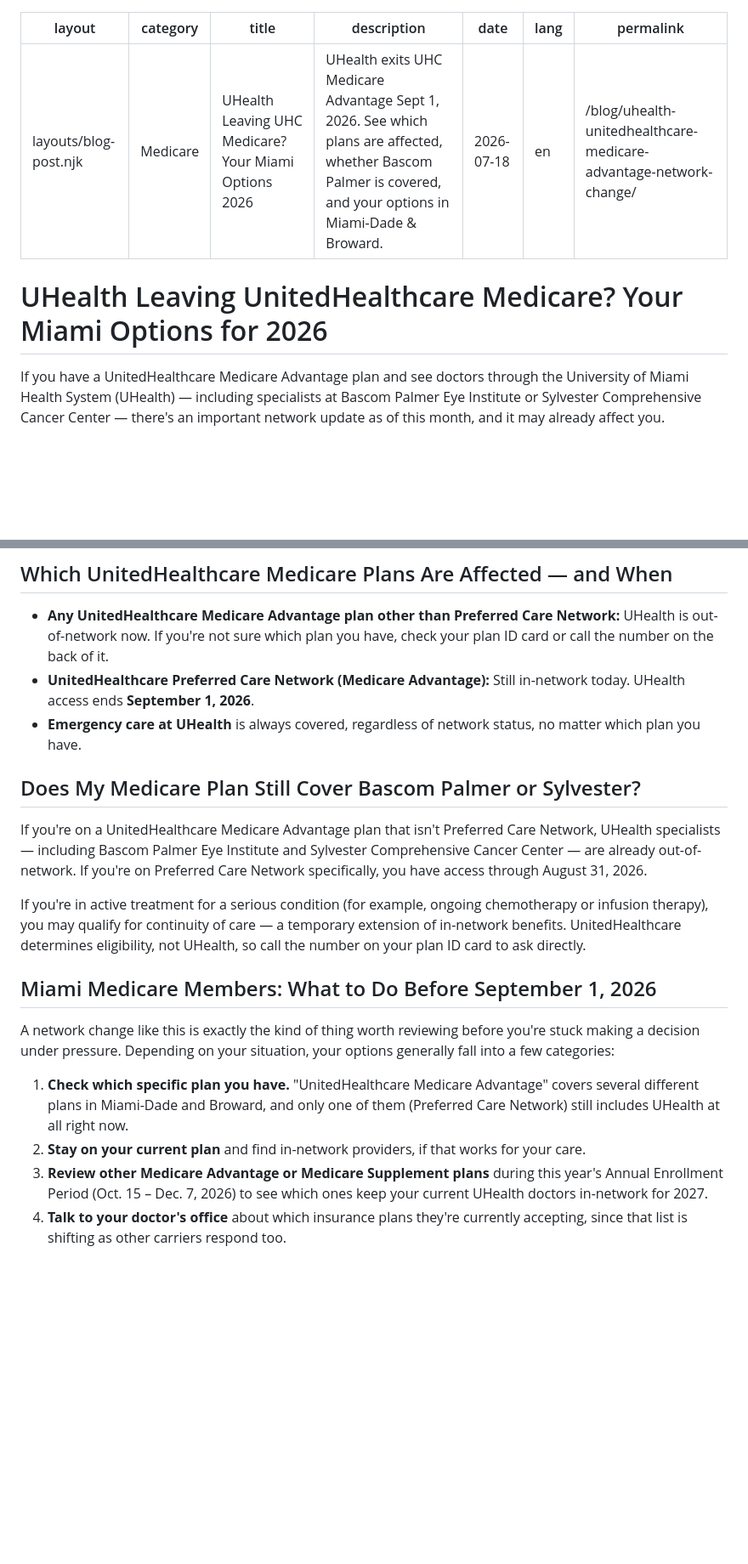
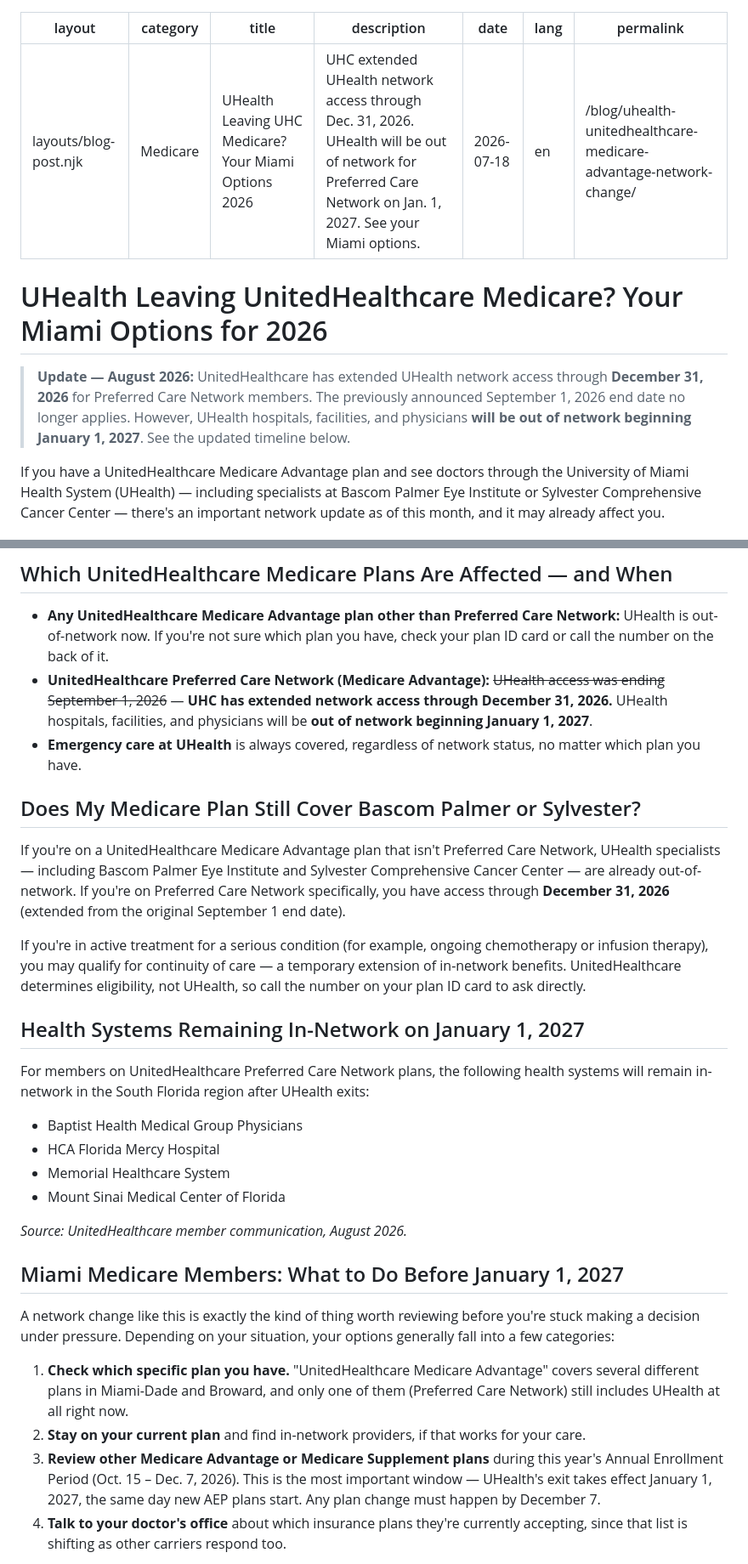
Before and after one commit to yperez-dot/healthexps-www, a Markdown page: blog/uhealth-unitedhealthcare-medicare-advantage-network-change.md, 2 parts joined by grey strips. Shown at 85% size. Drawn GitHub-style; blank space fills up the shorter version.

Commit message:
update(blog): UHealth network extended to Dec 31 2026, out-of-network Jan 1 2027 + in-network alternatives

```diff
--- a/blog/uhealth-unitedhealthcare-medicare-advantage-network-change.md
+++ b/blog/uhealth-unitedhealthcare-medicare-advantage-network-change.md
@@ -2,13 +2,15 @@
 layout: layouts/blog-post.njk
 category: "Medicare"
 title: "UHealth Leaving UHC Medicare? Your Miami Options 2026"
-description: "UHealth exits UHC Medicare Advantage Sept 1, 2026. See which plans are affected, whether Bascom Palmer is covered, and your options in Miami-Dade & Broward."
+description: "UHC extended UHealth network access through Dec. 31, 2026. UHealth will be out of network for Preferred Care Network on Jan. 1, 2027. See your Miami options."
 date: 2026-07-18
 lang: en
 permalink: /blog/uhealth-unitedhealthcare-medicare-advantage-network-change/
 ---
 
 # UHealth Leaving UnitedHealthcare Medicare? Your Miami Options for 2026
+
+> **Update — August 2026:** UnitedHealthcare has extended UHealth network access through **December 31, 2026** for Preferred Care Network members. The previously announced September 1, 2026 end date no longer applies. However, UHealth hospitals, facilities, and physicians **will be out of network beginning January 1, 2027**. See the updated timeline below.
 
 If you have a UnitedHealthcare Medicare Advantage plan and see doctors through the University of Miami Health System (UHealth) — including specialists at Bascom Palmer Eye Institute or Sylvester Comprehensive Cancer Center — there's an important network update as of this month, and it may already affect you.
 
@@ -21,22 +23,33 @@ Separately, UHealth and UnitedHealthcare are also negotiating a different contra
 ## Which UnitedHealthcare Medicare Plans Are Affected — and When
 
 - **Any UnitedHealthcare Medicare Advantage plan other than Preferred Care Network:** UHealth is out-of-network now. If you're not sure which plan you have, check your plan ID card or call the number on the back of it.
-- **UnitedHealthcare Preferred Care Network (Medicare Advantage):** Still in-network today. UHealth access ends **September 1, 2026**.
+- **UnitedHealthcare Preferred Care Network (Medicare Advantage):** ~~UHealth access was ending September 1, 2026~~ — **UHC has extended network access through December 31, 2026.** UHealth hospitals, facilities, and physicians will be **out of network beginning January 1, 2027**.
 - **Emergency care at UHealth** is always covered, regardless of network status, no matter which plan you have.
 
 ## Does My Medicare Plan Still Cover Bascom Palmer or Sylvester?
 
-If you're on a UnitedHealthcare Medicare Advantage plan that isn't Preferred Care Network, UHealth specialists — including Bascom Palmer Eye Institute and Sylvester Comprehensive Cancer Center — are already out-of-network. If you're on Preferred Care Network specifically, you have access through August 31, 2026.
+If you're on a UnitedHealthcare Medicare Advantage plan that isn't Preferred Care Network, UHealth specialists — including Bascom Palmer Eye Institute and Sylvester Comprehensive Cancer Center — are already out-of-network. If you're on Preferred Care Network specifically, you have access through **December 31, 2026** (extended from the original September 1 end date).
 
 If you're in active treatment for a serious condition (for example, ongoing chemotherapy or infusion therapy), you may qualify for continuity of care — a temporary extension of in-network benefits. UnitedHealthcare determines eligibility, not UHealth, so call the number on your plan ID card to ask directly.
 
-## Miami Medicare Members: What to Do Before September 1, 2026
+## Health Systems Remaining In-Network on January 1, 2027
+
+For members on UnitedHealthcare Preferred Care Network plans, the following health systems will remain in-network in the South Florida region after UHealth exits:
+
+- Baptist Health Medical Group Physicians
+- HCA Florida Mercy Hospital
+- Memorial Healthcare System
+- Mount Sinai Medical Center of Florida
+
+*Source: UnitedHealthcare member communication, August 2026.*
+
+## Miami Medicare Members: What to Do Before January 1, 2027
 
 A network change like this is exactly the kind of thing worth reviewing before you're stuck making a decision under pressure. Depending on your situation, your options generally fall into a few categories:
 
 1. **Check which specific plan you have.** "UnitedHealthcare Medicare Advantage" covers several different plans in Miami-Dade and Broward, and only one of them (Preferred Care Network) still includes UHealth at all right now.
 2. **Stay on your current plan** and find in-network providers, if that works for your care.
-3. **Review other Medicare Advantage or Medicare Supplement plans** during this year's Annual Enrollment Period (Oct. 15 – Dec. 7, 2026) to see which ones keep your current UHealth doctors in-network for 2027.
+3. **Review other Medicare Advantage or Medicare Supplement plans** during this year's Annual Enrollment Period (Oct. 15 – Dec. 7, 2026). This is the most important window — UHealth's exit takes effect January 1, 2027, the same day new AEP plans start. Any plan change must happen by December 7.
 4. **Talk to your doctor's office** about which insurance plans they're currently accepting, since that list is shifting as other carriers respond too.
 
 None of these is automatically "right" — it depends on which doctors matter most to you, what your current plan costs, and what else is available in Miami-Dade and Broward for 2027. That's the kind of comparison a licensed local agent can walk through with you at no cost.
```
